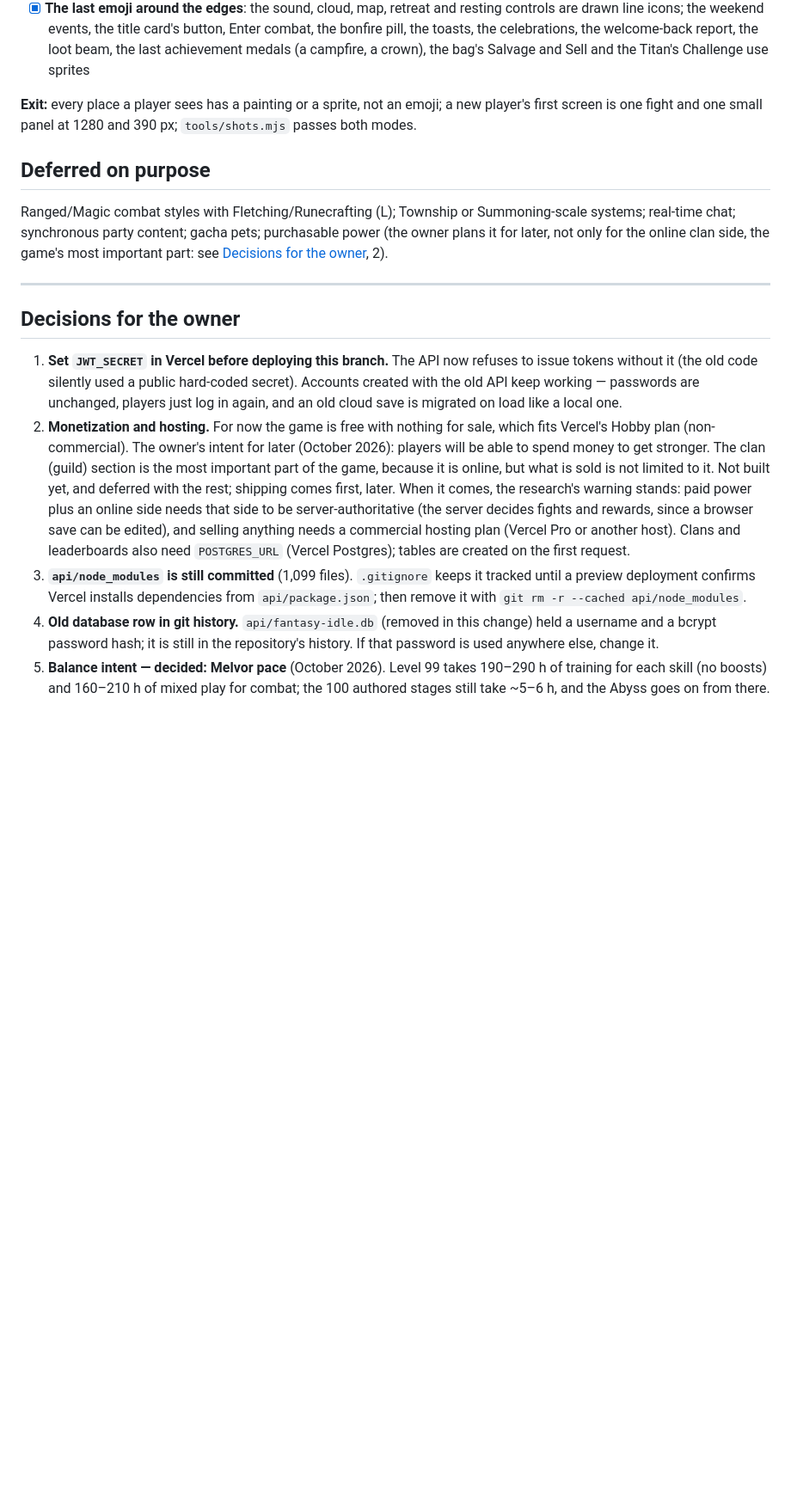
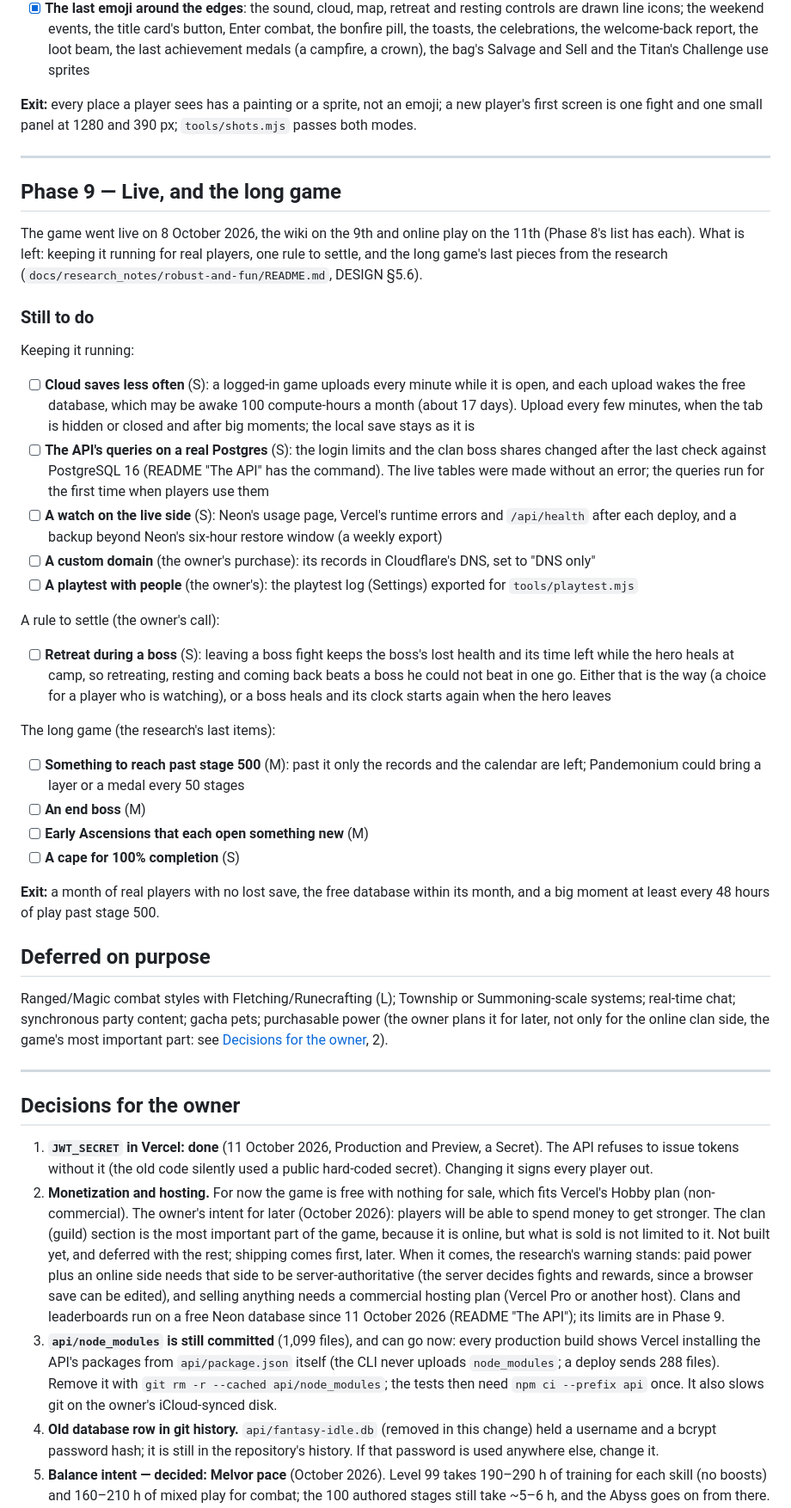
Before and after one commit to tufantr/idle2, a Markdown page: docs/ROADMAP.md, the part around one of its changes. Shown at 86% size. GitHub-like rendering; blank space fills up the shorter version.

Commit message:
docs: the roadmap says the game is live, and what is next
- Where things stand: live since 8 October 2026, the wiki since the 9th,
  online play since the 11th; a row for Phase 9.
- Phase 8's "Still to do" held only done items (116): it is "Landed after
  the first pass" now, with the launch itself added in its place.
- Phase 9, Live and the long game, holds the open items: cloud saves less
  often for the free database, the API's queries on a real Postgres, a
  watch on the live side and a backup, a domain and a playtest (the
  owner's), the rule for retreating during a boss (the owner's call), and
  the research's last long-game items (past stage 500, an end boss, early
  Ascensions that open something new, a cape for 100%).
- Decisions for the owner: JWT_SECRET done; the database is Neon; the
  build logs show api/node_modules can be untracked.
- CLAUDE.md points at Phase 9's list.

Co-Authored-By: Claude Opus 5.5 <noreply@anthropic.com>

```diff
--- a/docs/ROADMAP.md
+++ b/docs/ROADMAP.md
@@ -983,6 +995,47 @@ progress as motion, art before words, one stage with a HUD around it.
 **Exit:** every place a player sees has a painting or a sprite, not an emoji; a new player's first
 screen is one fight and one small panel at 1280 and 390 px; `tools/shots.mjs` passes both modes.
 
+---
+
+## Phase 9 — Live, and the long game
+
+The game went live on 8 October 2026, the wiki on the 9th and online play on the 11th (Phase 8's list has
+each). What is left: keeping it running for real players, one rule to settle, and the long game's last
+pieces from the research (`docs/research_notes/robust-and-fun/README.md`, DESIGN §5.6).
+
+### Still to do
+
+Keeping it running:
+
+- [ ] **Cloud saves less often** (S): a logged-in game uploads every minute while it is open, and each
+      upload wakes the free database, which may be awake 100 compute-hours a month (about 17 days). Upload
+      every few minutes, when the tab is hidden or closed and after big moments; the local save stays as it is
+- [ ] **The API's queries on a real Postgres** (S): the login limits and the clan boss shares changed after
+      the last check against PostgreSQL 16 (README "The API" has the command). The live tables were made
+      without an error; the queries run for the first time when players use them
+- [ ] **A watch on the live side** (S): Neon's usage page, Vercel's runtime errors and `/api/health` after
+      each deploy, and a backup beyond Neon's six-hour restore window (a weekly export)
+- [ ] **A custom domain** (the owner's purchase): its records in Cloudflare's DNS, set to "DNS only"
+- [ ] **A playtest with people** (the owner's): the playtest log (Settings) exported for `tools/playtest.mjs`
+
+A rule to settle (the owner's call):
+
+- [ ] **Retreat during a boss** (S): leaving a boss fight keeps the boss's lost health and its time left
+      while the hero heals at camp, so retreating, resting and coming back beats a boss he could not beat in
+      one go. Either that is the way (a choice for a player who is watching), or a boss heals and its clock
+      starts again when the hero leaves
+
+The long game (the research's last items):
+
+- [ ] **Something to reach past stage 500** (M): past it only the records and the calendar are left;
+      Pandemonium could bring a layer or a medal every 50 stages
+- [ ] **An end boss** (M)
+- [ ] **Early Ascensions that each open something new** (M)
+- [ ] **A cape for 100% completion** (S)
+
+**Exit:** a month of real players with no lost save, the free database within its month, and a big
+moment at least every 48 hours of play past stage 500.
+
 ## Deferred on purpose
 
 Ranged/Magic combat styles with Fletching/Runecrafting (L); Township or Summoning-scale systems;
@@ -994,10 +1047,9 @@ later, not only for the online clan side, the game's most important part: see
 
 ## Decisions for the owner
 
-1. **Set `JWT_SECRET` in Vercel before deploying this branch.** The API now refuses to issue tokens
-   without it (the old code silently used a public hard-coded secret). Accounts created with the old
-   API keep working — passwords are unchanged, players just log in again, and an old cloud save is
-   migrated on load like a local one.
+1. **`JWT_SECRET` in Vercel: done** (11 October 2026, Production and Preview, a Secret). The API refuses
+   to issue tokens without it (the old code silently used a public hard-coded secret). Changing it signs
+   every player out.
 2. **Monetization and hosting.** For now the game is free with nothing for sale, which fits Vercel's
    Hobby plan (non-commercial). The owner's intent for later (October 2026): players will be able to
    spend money to get stronger. The clan (guild) section is the most important part of the game,
@@ -1005,11 +1057,12 @@ later, not only for the online clan side, the game's most important part: see
    rest; shipping comes first, later. When it comes, the research's warning stands: paid power plus an
    online side needs that side to be server-authoritative (the server decides fights and rewards,
    since a browser save can be edited), and selling anything needs a commercial hosting plan (Vercel
-   Pro or another host). Clans and leaderboards also need `POSTGRES_URL` (Vercel Postgres); tables are
-   created on the first request.
-3. **`api/node_modules` is still committed** (1,099 files). `.gitignore` keeps it tracked until a
-   preview deployment confirms Vercel installs dependencies from `api/package.json`; then remove it
-   with `git rm -r --cached api/node_modules`.
+   Pro or another host). Clans and leaderboards run on a free Neon database since 11 October 2026 (README
+   "The API"); its limits are in Phase 9.
+3. **`api/node_modules` is still committed** (1,099 files), and can go now: every production build
+   shows Vercel installing the API's packages from `api/package.json` itself (the CLI never uploads
+   `node_modules`; a deploy sends 288 files). Remove it with `git rm -r --cached api/node_modules`; the
+   tests then need `npm ci --prefix api` once. It also slows git on the owner's iCloud-synced disk.
 4. **Old database row in git history.** `api/fantasy-idle.db` (removed in this change) held a username
    and a bcrypt password hash; it is still in the repository's history. If that password is used
    anywhere else, change it.
```
Also changed, not shown: other parts of docs/ROADMAP.md (+14 -2 lines), CLAUDE.md (+2 -2 lines).
